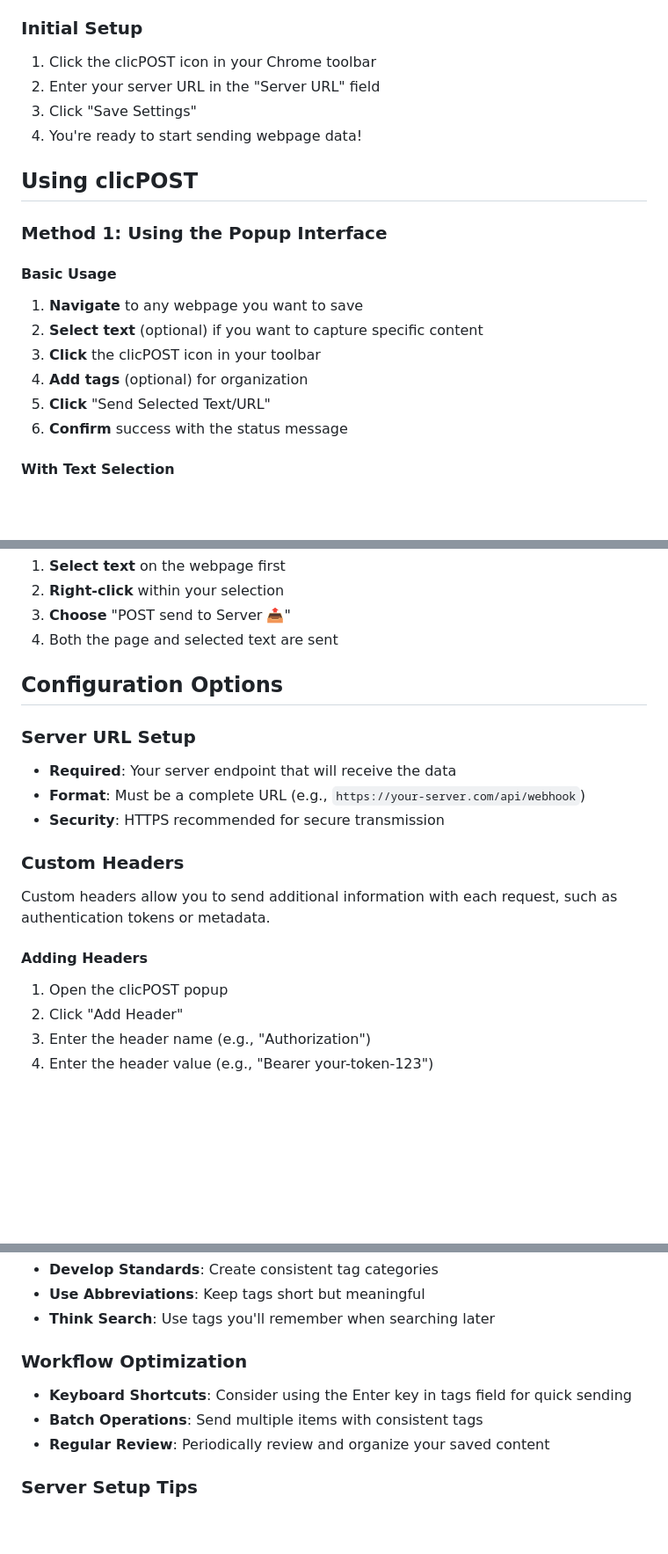
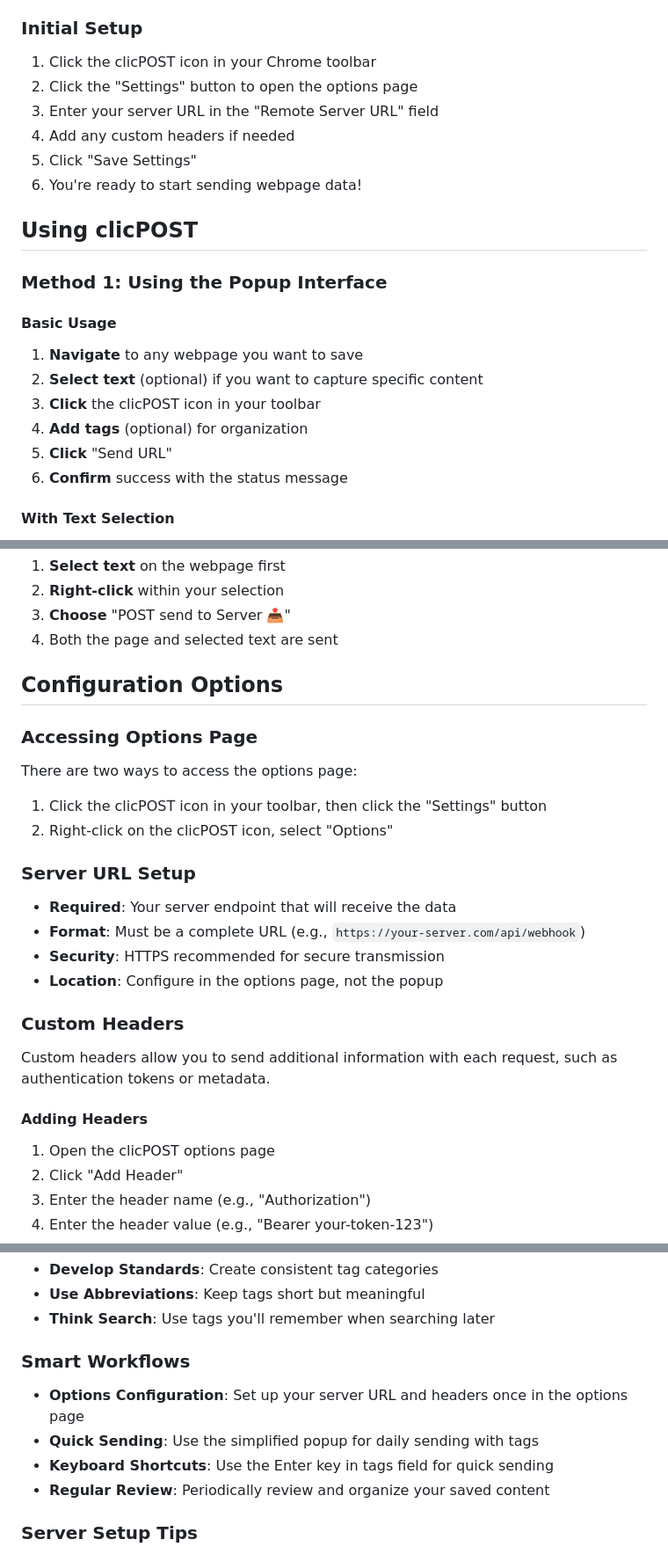
Before and after one commit to lstep/clicPOST, a Markdown page: documentation/user-guide.md, 3 parts joined by grey strips. Shown at 88% size. Rendered like a GitHub page; blank space fills up the shorter version.

```diff
--- a/documentation/user-guide.md
+++ b/documentation/user-guide.md
@@ -23,9 +23,11 @@ clicPOST is a Chrome extension that allows you to easily send webpage informatio
 
 ### Initial Setup
 1. Click the clicPOST icon in your Chrome toolbar
-2. Enter your server URL in the "Server URL" field
-3. Click "Save Settings"
-4. You're ready to start sending webpage data!
+2. Click the "Settings" button to open the options page
+3. Enter your server URL in the "Remote Server URL" field
+4. Add any custom headers if needed
+5. Click "Save Settings"
+6. You're ready to start sending webpage data!
 
 ## Using clicPOST
 
@@ -36,7 +38,7 @@ clicPOST is a Chrome extension that allows you to easily send webpage informatio
 2. **Select text** (optional) if you want to capture specific content
 3. **Click** the clicPOST icon in your toolbar
 4. **Add tags** (optional) for organization
-5. **Click** "Send Selected Text/URL"
+5. **Click** "Send URL"
 6. **Confirm** success with the status message
 
 #### With Text Selection
@@ -67,16 +69,22 @@ clicPOST is a Chrome extension that allows you to easily send webpage informatio
 
 ## Configuration Options
 
+### Accessing Options Page
+There are two ways to access the options page:
+1. Click the clicPOST icon in your toolbar, then click the "Settings" button
+2. Right-click on the clicPOST icon, select "Options"
+
 ### Server URL Setup
 - **Required**: Your server endpoint that will receive the data
 - **Format**: Must be a complete URL (e.g., `https://your-server.com/api/webhook`)
 - **Security**: HTTPS recommended for secure transmission
+- **Location**: Configure in the options page, not the popup
 
 ### Custom Headers
 Custom headers allow you to send additional information with each request, such as authentication tokens or metadata.
 
 #### Adding Headers
-1. Open the clicPOST popup
+1. Open the clicPOST options page
 2. Click "Add Header"
 3. Enter the header name (e.g., "Authorization")
 4. Enter the header value (e.g., "Bearer your-token-123")
@@ -243,9 +252,10 @@ clicPOST requests these Chrome permissions:
 - **Use Abbreviations**: Keep tags short but meaningful
 - **Think Search**: Use tags you'll remember when searching later
 
-### Workflow Optimization
-- **Keyboard Shortcuts**: Consider using the Enter key in tags field for quick sending
-- **Batch Operations**: Send multiple items with consistent tags
+### Smart Workflows
+- **Options Configuration**: Set up your server URL and headers once in the options page
+- **Quick Sending**: Use the simplified popup for daily sending with tags
+- **Keyboard Shortcuts**: Use the Enter key in tags field for quick sending
 - **Regular Review**: Periodically review and organize your saved content
 
 ### Server Setup Tips
```
Also changed, not shown: other parts of documentation/user-guide.md (+3 -2 lines), documentation/options-component.md (added, +220 -0 lines), documentation/popup-component.md (+46 -55 lines).
